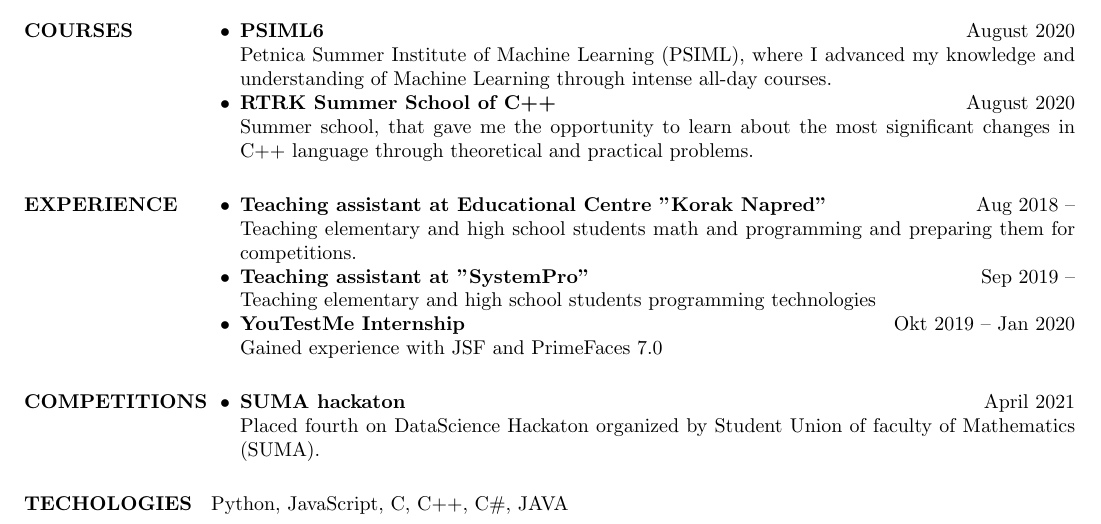
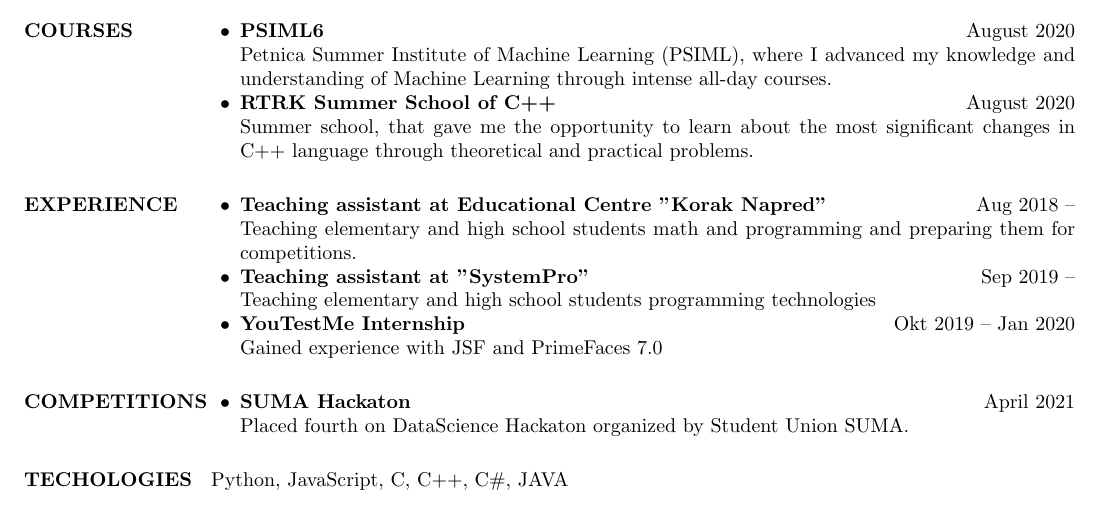
Before and after one commit to AizenAngel/CV, a LaTeX CV (BozidarMitrovicCV.tex): part of the page, cut so that both start at the same text. Compiled offline with pdfLaTeX.

Commit message:
Update CV

```diff
--- a/BozidarMitrovicCV.tex
+++ b/BozidarMitrovicCV.tex
@@ -90,8 +90,8 @@
 
 \section{COMPETITIONS}
 \begin{list2}
-\item{\bf SUMA hackaton} \hfill April 2021\\
-  Placed fourth on DataScience Hackaton organized by Student Union of faculty of Mathematics (SUMA).
+\item{\bf SUMA Hackaton} \hfill April 2021\\
+  Placed fourth on DataScience Hackaton organized by Student Union SUMA.
 \end{list2}
 
 \section{TECHOLOGIES}
```
Also changed, not shown: BozidarMitrovicCV.pdf.
